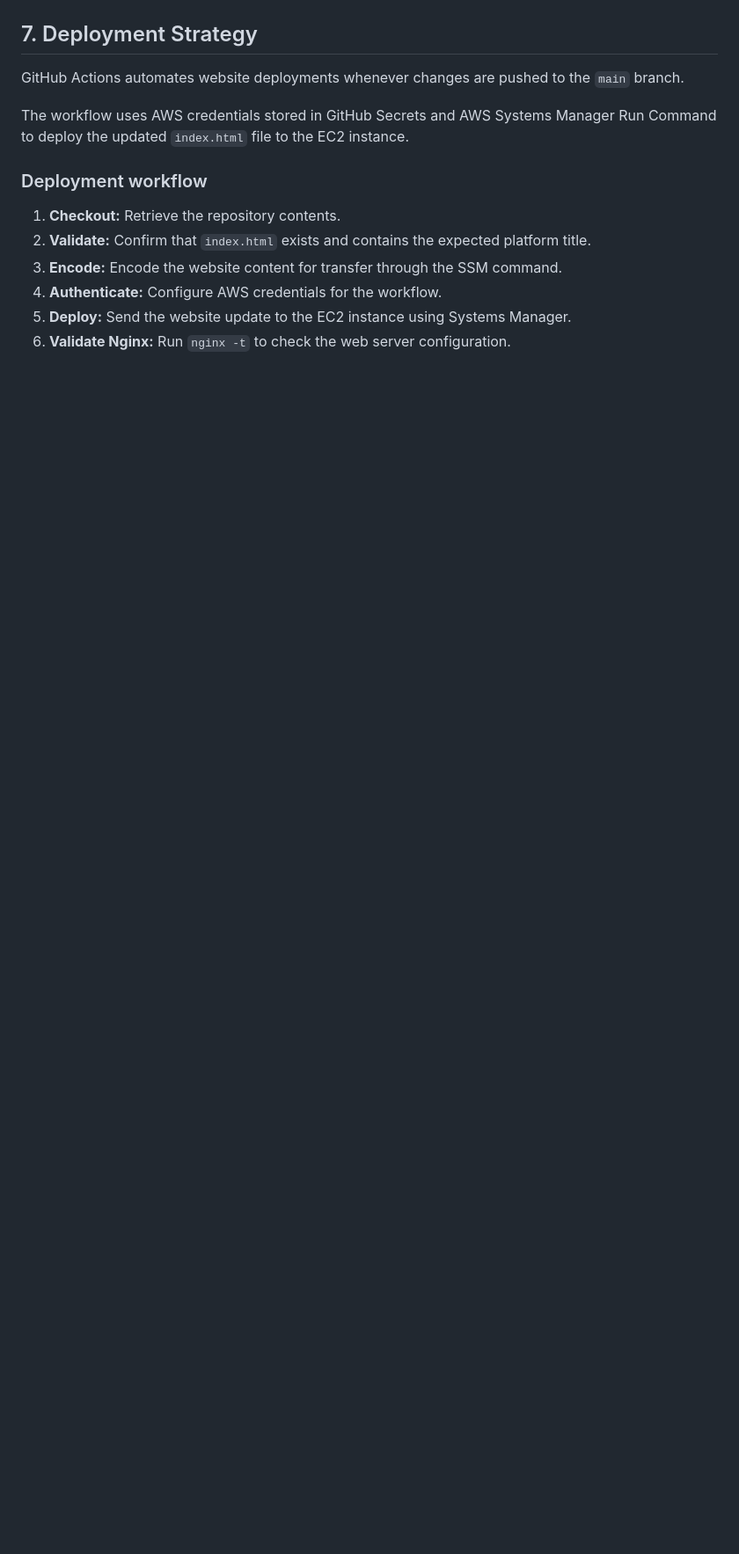
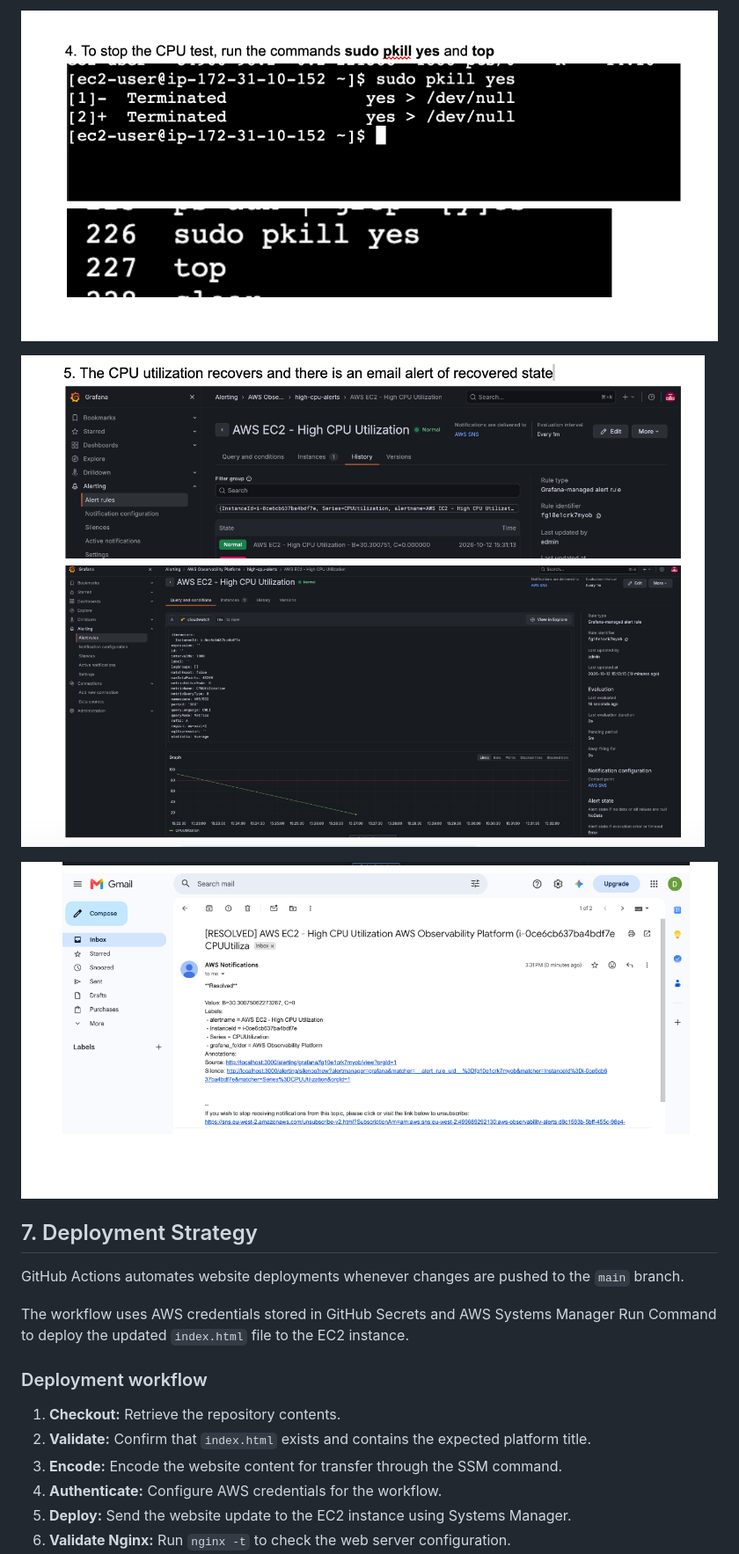
Before and after one commit to imed3721/mon-and-obs, a Markdown page: README.md, the part around one of its changes. Shown at 88% size. Rendered like a GitHub page; blank space fills up the shorter version.

Commit message:
Add controlled testing section to README
Added section on controlled testing with multiple screenshots.

```diff
--- a/README.md
+++ b/README.md
@@ -146,3 +160,8 @@ An alert indicates that a defined condition has been met; it does not necessaril
+![image alt](https://github.com/imed3721/mon-and-obs/blob/dc60e469f6d66bf46fde64e16593a48c476680e2/screenshots/Screenshot%202026-10-12%20at%2018.39.55.png)
+
+![image alt](https://github.com/imed3721/mon-and-obs/blob/dc60e469f6d66bf46fde64e16593a48c476680e2/screenshots/Screenshot%202026-10-12%20at%2018.41.30.png)
+
+![image alt](https://github.com/imed3721/mon-and-obs/blob/dc60e469f6d66bf46fde64e16593a48c476680e2/screenshots/Screenshot%202026-10-12%20at%2018.41.37.png)
 
 ## 7. Deployment Strategy
 
```
Also changed, not shown: other parts of README.md (+14 -0 lines).
